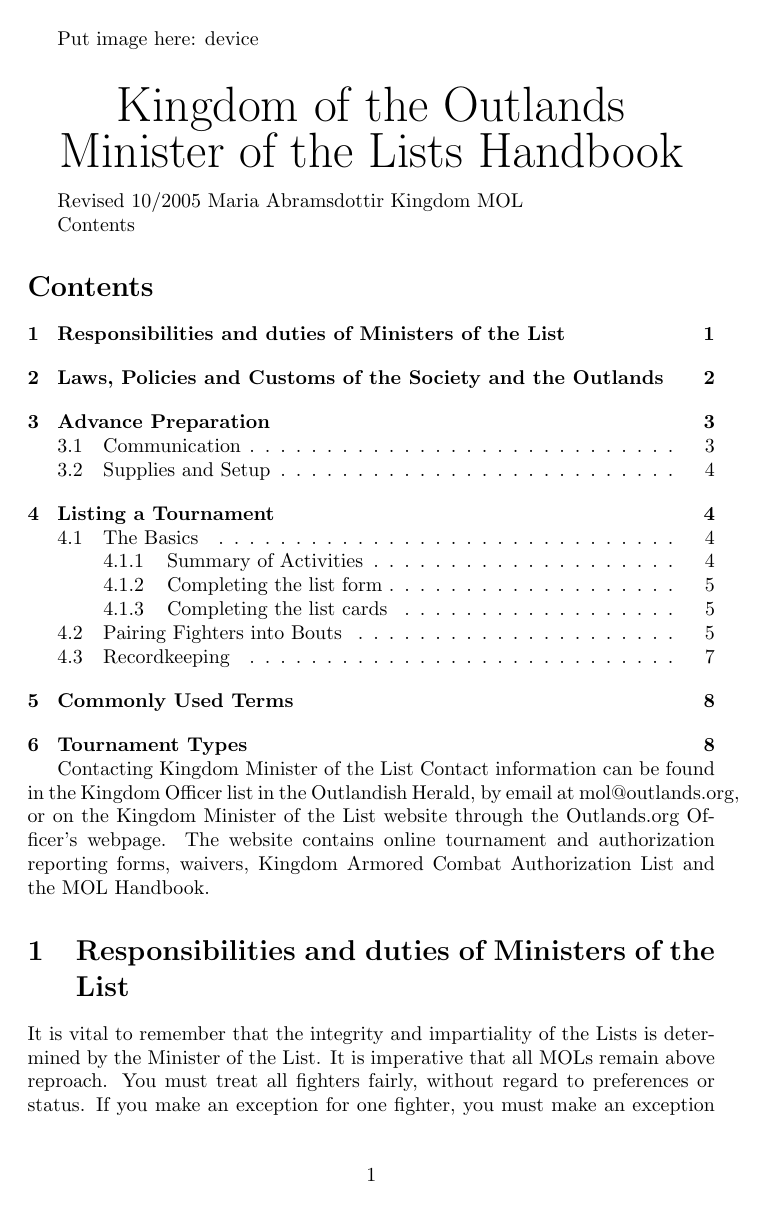
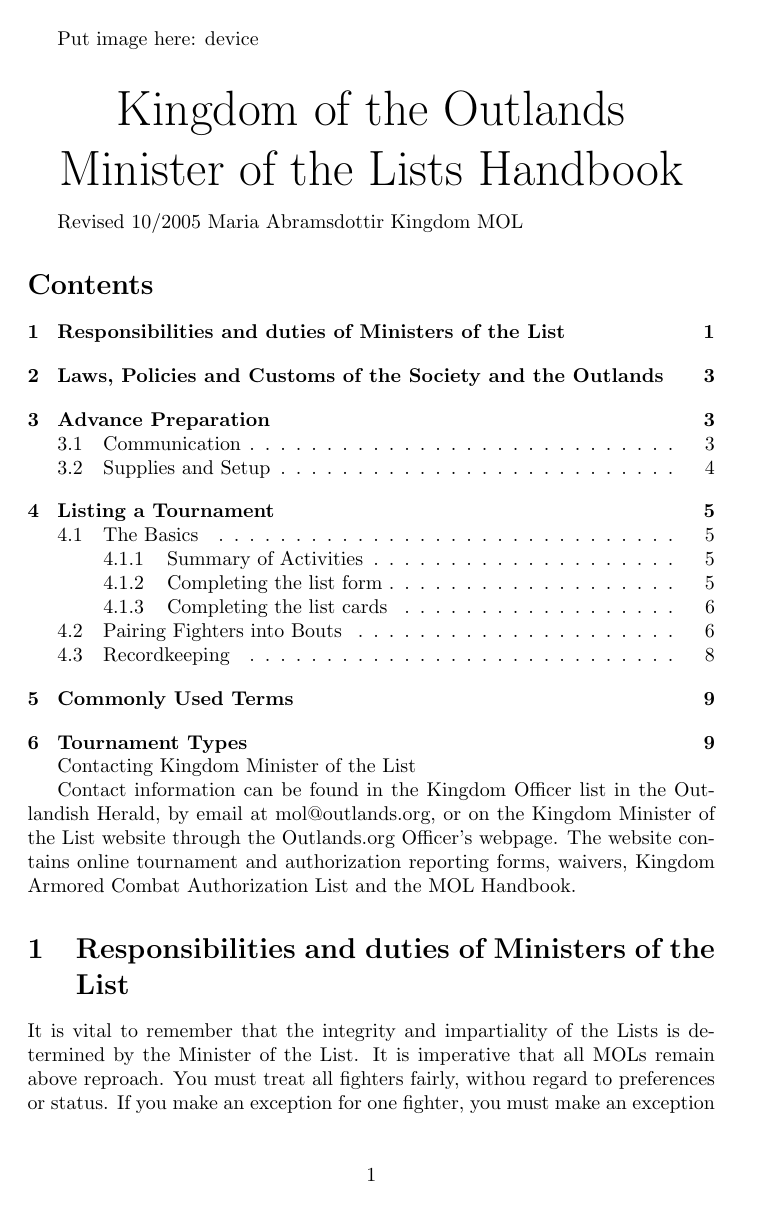
Before and after one commit to reflective-carillon/outlands-mol, a LaTeX document (handbook.tex): page 1 of 10. The pictures show the PDF file handbook.pdf that the author committed with the source.

Commit message:
Misc formatting fixes

```diff
--- a/handbook.tex
+++ b/handbook.tex
@@ -1,24 +1,29 @@
 \documentclass{article}
+
 \begin{document}
 
 Put image here: device
+
+
 \begin{center}
 {\Huge
 Kingdom of the Outlands
 
 Minister of the Lists
 Handbook
+
 }\end{center}
+
+
 
 Revised 10/2005
 Maria Abramsdottir
 Kingdom MOL
 
-Contents
 
-\tableofcontents
 
-Contacting Kingdom Minister of the List
+\tableofcontents Contacting Kingdom Minister of the List
+
 Contact information can be found in the Kingdom Officer list in the Outlandish Herald, by email at
 mol@outlands.org, or on the Kingdom Minister of the List website through the Outlands.org
 Officer’s webpage. The website contains online tournament and authorization reporting forms,
@@ -26,8 +31,8 @@ waivers, Kingdom Armored Combat Authorization List and the MOL Handbook.
 
 
 \section{Responsibilities and duties of Ministers of the List}
+
 It is vital to remember that the integrity and impartiality of the Lists is determined by the Minister of the
-List. It is imperative that all MOLs remain above reproach. You must treat all fighters fairly, without
-regard to preferences or status. If you make an exception for one fighter, you must make an exception
+List. It is imperative that all MOLs remain above reproach. You must treat all fighters fairly, withou regard to preferences or status. If you make an exception for one fighter, you must make an exception
 for all fighters. Maintaining a reputation of fairness, keeping accurate records, and following the rules
 of the list will ensure a good tournament for you and all others involved.
@@ -217,31 +261,43 @@ Put image here: position near the field
 
 
 \subsubsection{Completing the list form}
+
 The List Form is a piece of numbered paper upon which the fighters’ name (including title) is listed. You
+
 will use the number to identify this fighter for the rest of this tournament. This is just a time saving
 method for you. See the Appendix for list forms.
+
 1. Once the Herald has announced the list is open, if not before, fighters will begin showing up. Make
+
 sure you know the type of tournament being fought because the fighters are sure to ask you.
 2. Ask the fighter for their Membership and Authorization Cards. If there are multiple tournaments
 scheduled for one day, or event, you need only see the membership and authorization cards once.
+
 3. Use these cards to record the fighter’s name on the list paper. Ask the fighter for the title that they
 wish to use if they have multiple titles, or if they have a title if you are unsure. Please note that the title
-“Squire”, “Cadet” or “M’Lord / Lady” are not acceptable titles for a tournament.
+
+"Squire", "Cadet" or "M’Lord / Lady" are not acceptable titles for a tournament.
 Sample List Form:
+
 Name of Tournament: Date:
+
 Fighter Name 1 2 3 4 5 6 7 8
 1 Sir Winnie the Pooh
+
 2 Lord Owl
 3
 The Honorable Lord (THL)
 Christopher Robin
+
 4
 
 Put image here: list form
 
+
 4. Across each row are blocks. Half of the block will be filled with the fighter’s number that person is
-paired to fight in that specific round and half will eventually contain a “W” for win, “L” for loss or
-“B” for a nondestructive bye.
+paired to fight in that specific round and half will eventually contain a "W" for win, "L" for loss or
+"B" for a nondestructive bye.
+
 
 \subsubsection{Completing the list cards}
 
@@ -394,76 +460,76 @@ to record the results of the bout until the cards have been returned to you. Thi
 some confusion as you draw later rounds. If there is any question regarding the outcome of the fight,
 PLEASE ask the Marshall, Herald, or fighters.
 
-Next to the appropriate round, record “W” on the winning fighter’s card, “L” on the losing fighter’s card
+Next to the appropriate round, record "W" on the winning fighter’s card, "L" on the losing fighter’s card
 and transfer to the List Form.
 
 Continue with this process until the tournament is completed.
 
 \section{Commonly Used Terms}
 
-• Bout (Match) – two fighters or teams competing until one is defeated.
-• Bye – when there are an odd number of fighters in a round, one fighter will not have an opponent, and
+• Bout (Match) --- two fighters or teams competing until one is defeated.
+• Bye --- when there are an odd number of fighters in a round, one fighter will not have an opponent, and
 a bye is given. The tournament sponsor or MIC will determine how byes will be handled.
-o Bye fighter – in some cases, a designated bye fighter will be paired against the fighter drawing
+o Bye fighter --- in some cases, a designated bye fighter will be paired against the fighter drawing
 the bye. Otherwise, the fighter drawing the bye will not fight in the round.
-o Non-destructive bye – the bout does not result in a win or loss for the fighter, regardless of the
+o Non-destructive bye --- the bout does not result in a win or loss for the fighter, regardless of the
 outcome. Record just the bye on the list form and card. Non-destructive byes can provide an
 advantage in a tournament; take care to only give one bye fight to any given fighter.
-o Destructive bye – the results of the bye fight are recorded as a regular win or loss.
-• List – the names of all fighters participating in a tournament.
-• List cards – cards (or pieces of paper) given to the Herald to call each bout. These cards can also be
+o Destructive bye --- the results of the bye fight are recorded as a regular win or loss.
+• List --- the names of all fighters participating in a tournament.
+• List cards --- cards (or pieces of paper) given to the Herald to call each bout. These cards can also be
 used to pair fighters, and to record wins and losses.
-• List form – form (or sheet of paper) used to track all the fighters names, all bouts in each round, and
+• List form --- form (or sheet of paper) used to track all the fighters names, all bouts in each round, and
 wins and losses for each bout.
-• Marshal-in-Charge (MIC) – the person in overall control of the fighting, and the tournament.
-• Minister of the List (MOL) – the person running the list, or paperwork, aspect of a tournament. The
+• Marshal-in-Charge (MIC) --- the person in overall control of the fighting, and the tournament.
+• Minister of the List (MOL) --- the person running the list, or paperwork, aspect of a tournament. The
 Mol pairs fighters in each bout, tracks wins and losses, and any other requested information.
-• Tournament sponsor – the person (or people) deciding the form and conditions of the tournament.
+• Tournament sponsor --- the person (or people) deciding the form and conditions of the tournament.
 The sponsor is often the previous winner, ruling Nobility or the MIC.
 
 \section{Tournament Types}
-• 2 out of 2 (2/3) –The winner of a bout is determined by winning two of three fights. Unless requested
+• 2 out of 2 (2/3) ---The winner of a bout is determined by winning two of three fights. Unless requested
 otherwise, the MOL records the overall winner, not each individual fighter’s wins and losses per bout.
 
-• Bear Pit – Within a designated space, the initial fighter holds the field (fighting area). Challengers
+• Bear Pit --- Within a designated space, the initial fighter holds the field (fighting area). Challengers
 line up to fight for control of the field. The winner remains on the field to challenge the next fighter,
 and the losing fighter goes to the back of the line, to challenge the field again. The Herald or fighter
 announces the winner to the MOL. The MoL tracks only the number of each fighter’s wins, or the
 length of time each fighter holds the field.
 
-o Speed or Lightening – a bear pit format with a specified time limit.
-• Cumulative Wounds – Any wounds that a fighter receives during a fight are carried over to the next
+o Speed or Lightening --- a bear pit format with a specified time limit.
+• Cumulative Wounds --- Any wounds that a fighter receives during a fight are carried over to the next
 round. This means that is a fighter loses a limb, but wins the bout, in the next round that limb is still
 lost to the fighter.
 
-• Double Kill – Both fighters kill each other simultaneously. It is up to the tournament sponsor whether
+• Double Kill --- Both fighters kill each other simultaneously. It is up to the tournament sponsor whether
 the fight will be re-fought, or if both fighters receive a loss.
 
-• Elimination – Fighters are dropped from the tournament through losses.
+• Elimination --- Fighters are dropped from the tournament through losses.
 
 o Single - (single elim) When a fighter has lost one bout, the fighter is eliminated.
 
-o Double – (double elim) When a fighter has lost two bouts, the fighter is eliminated.
+o Double --- (double elim) When a fighter has lost two bouts, the fighter is eliminated.
 
 • First Blood - This type of tournament is typically done for the light weapons fighters. The fight
-continues until the “blood” is drawn, (I.e., a blow is received in a non-fatal area such as an arm or leg).
+continues until the "blood" is drawn, (I.e., a blow is received in a non-fatal area such as an arm or leg).
 The fighter receives a loss when the wound is fatal.
 
-• Line tournament – (variation of a round robin) Fighters form two lines, facing each other. The
+• Line tournament --- (variation of a round robin) Fighters form two lines, facing each other. The
 fighters directly across from each other are opponents. Once the fights are over, the MOL record wins
 and losses from each line.
 
-• Melee – Battle scenarios fought by teams. Although the MOL usually does not need to track anything
+• Melee --- Battle scenarios fought by teams. Although the MOL usually does not need to track anything
 in a melee, cards do need to be checked before any fighting occurs.
 
-• Restricted Weapons – A tournament limited to a certain weapons form. The MOL needs to check the
+• Restricted Weapons --- A tournament limited to a certain weapons form. The MOL needs to check the
 authorization card to ensure that the fighter is currently authorized in that weapons form.
 
-• Round Robin – Each fighter in the tournament will fight all other fighters. Fighters are paired into
+• Round Robin --- Each fighter in the tournament will fight all other fighters. Fighters are paired into
 bouts, and all wins and losses are recorded. The winner is the fighter with the most wins overall. See
 the appendix for pairing lists.
 
-• Snowball - The first round is drawn and the fighters are paired off. Whoever wins the fight becomes
+• Snowball --- The first round is drawn and the fighters are paired off. Whoever wins the fight becomes
 the team leader and the losing fighter joins the winning fighter’s team, forming a two-man team. In the
 second round, the two-man teams are paired off, with the losing team joining the winning team,
 forming four-man teams, etc. This continues until there are only two teams left. The two teams then
```
Also changed, not shown: handbook.pdf, handbook.tex (67 more changed lines).
